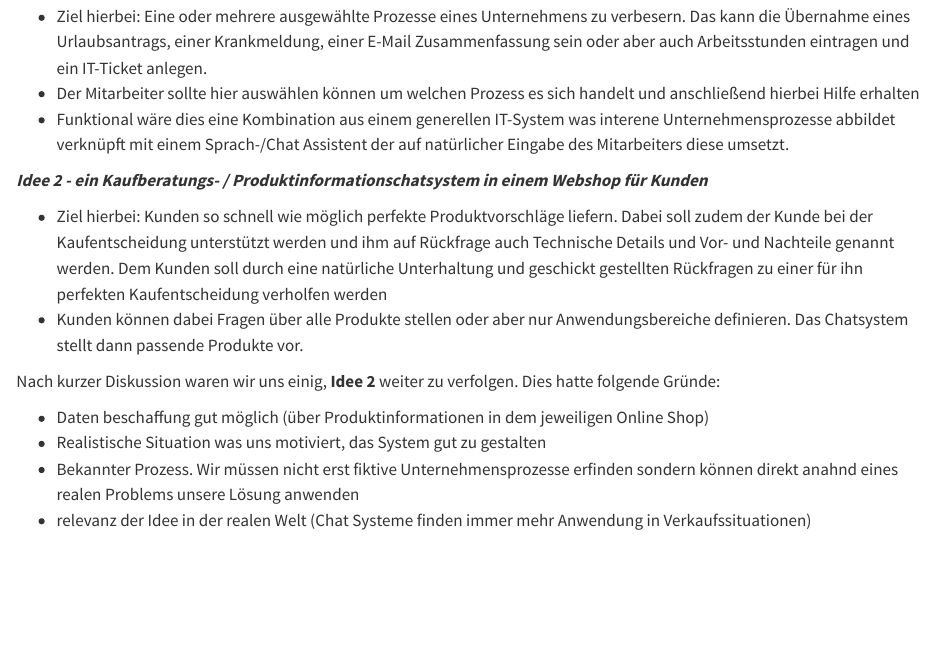
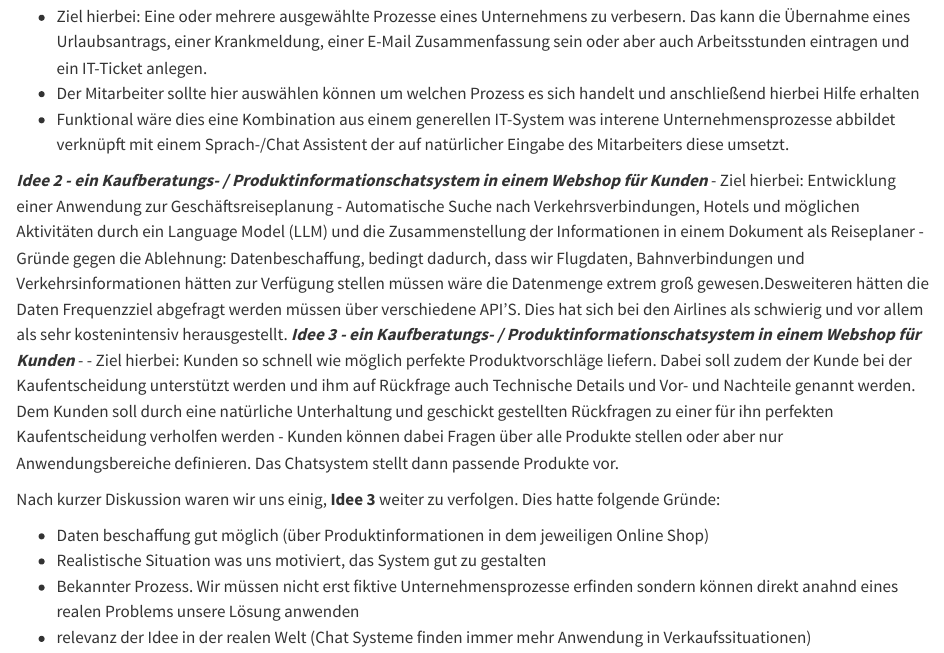
Before and after one commit to llm-hdm/documentation, a Quarto document (ziele_und_anforderungen.qmd): the page in a window 1100 px wide, from 540 px down. Rendered offline with R 4.5, knitr and Pandoc in place of Quarto, with nearby package versions.

Commit message:
add missed Ideas

```diff
--- a/ziele_und_anforderungen.qmd
+++ b/ziele_und_anforderungen.qmd
@@ -20,12 +20,16 @@ Nach einigem Abwägen sind wir auf zwei Ideen gekommen die wir weiter ausgearbei
 - Funktional wäre dies eine Kombination aus einem generellen IT-System was interene Unternehmensprozesse abbildet verknüpft mit einem Sprach-/Chat Assistent der auf natürlicher Eingabe des Mitarbeiters diese umsetzt.
 
 ***Idee 2 - ein Kaufberatungs- / Produktinformationschatsystem in einem Webshop für Kunden***
-
+- Ziel hierbei: Entwicklung einer Anwendung zur Geschäftsreiseplanung
+- Automatische Suche nach Verkehrsverbindungen, Hotels und möglichen Aktivitäten durch ein Language Model (LLM) und die Zusammenstellung der Informationen in einem Dokument als Reiseplaner
+- Gründe gegen die Ablehnung: Datenbeschaffung, bedingt dadurch, dass wir Flugdaten, Bahnverbindungen und Verkehrsinformationen hätten zur Verfügung stellen müssen wäre die Datenmenge extrem groß gewesen.Desweiteren hätten   die Daten Frequenzziel  abgefragt werden müssen über verschiedene API’S. Dies hat sich bei den Airlines als schwierig und vor allem als sehr kostenintensiv herausgestellt.
+***Idee 3 - ein Kaufberatungs- / Produktinformationschatsystem in einem Webshop für Kunden***
+-
 - Ziel hierbei: Kunden so schnell wie möglich perfekte Produktvorschläge liefern. Dabei soll zudem der Kunde bei der Kaufentscheidung unterstützt werden und ihm auf Rückfrage auch Technische Details und Vor- und Nachteile genannt werden. Dem Kunden soll durch eine natürliche Unterhaltung und geschickt gestellten Rückfragen zu einer für ihn perfekten Kaufentscheidung verholfen werden
 - Kunden können dabei Fragen über alle Produkte stellen oder aber nur Anwendungsbereiche definieren. Das Chatsystem stellt dann passende Produkte vor.
 
 
-Nach kurzer Diskussion waren wir uns einig, **Idee 2** weiter zu verfolgen. Dies hatte folgende Gründe:
+Nach kurzer Diskussion waren wir uns einig, **Idee 3** weiter zu verfolgen. Dies hatte folgende Gründe:
 
 - Daten beschaffung gut möglich (über Produktinformationen in dem jeweiligen Online Shop)
 - Realistische Situation was uns motiviert, das System gut zu gestalten
```
